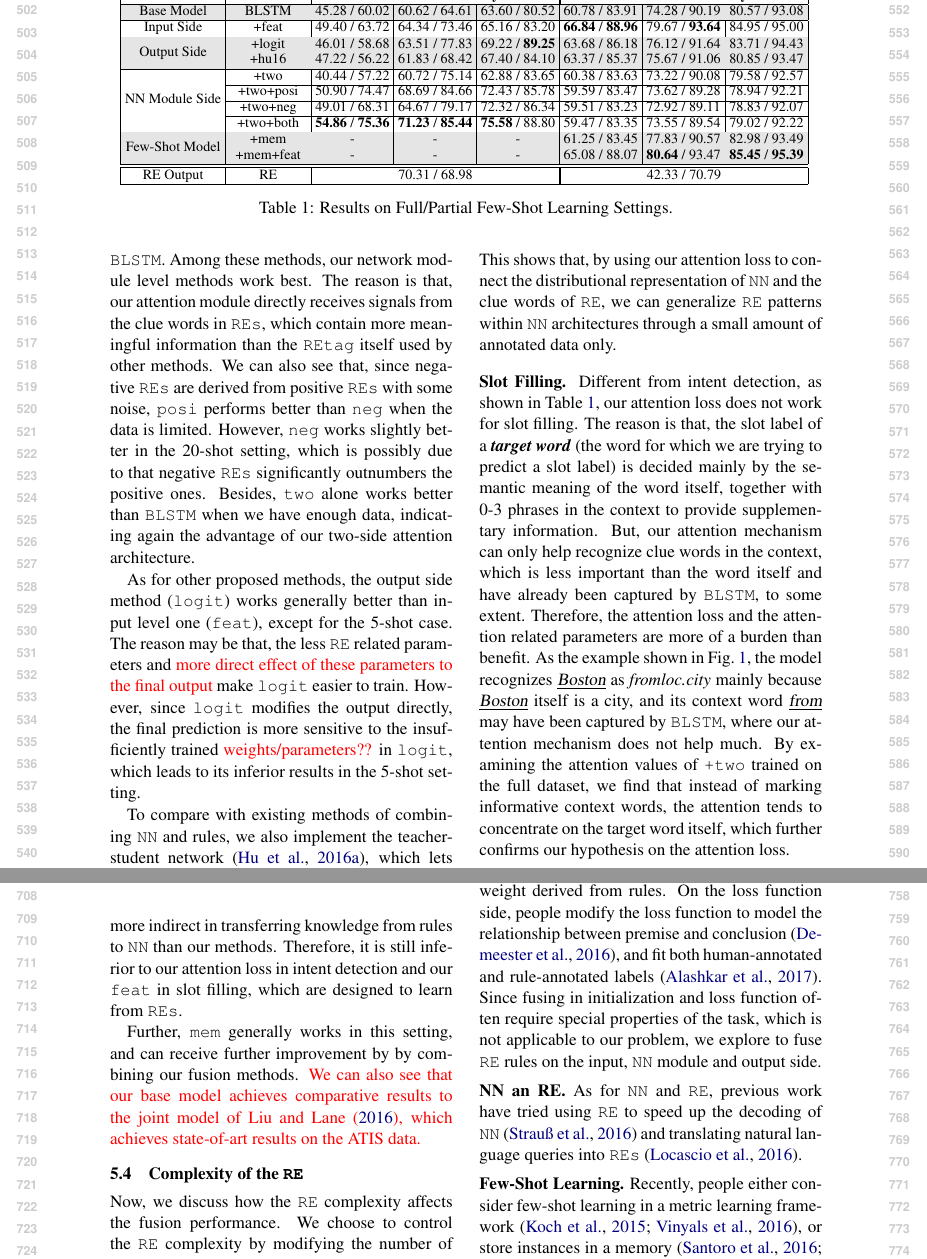
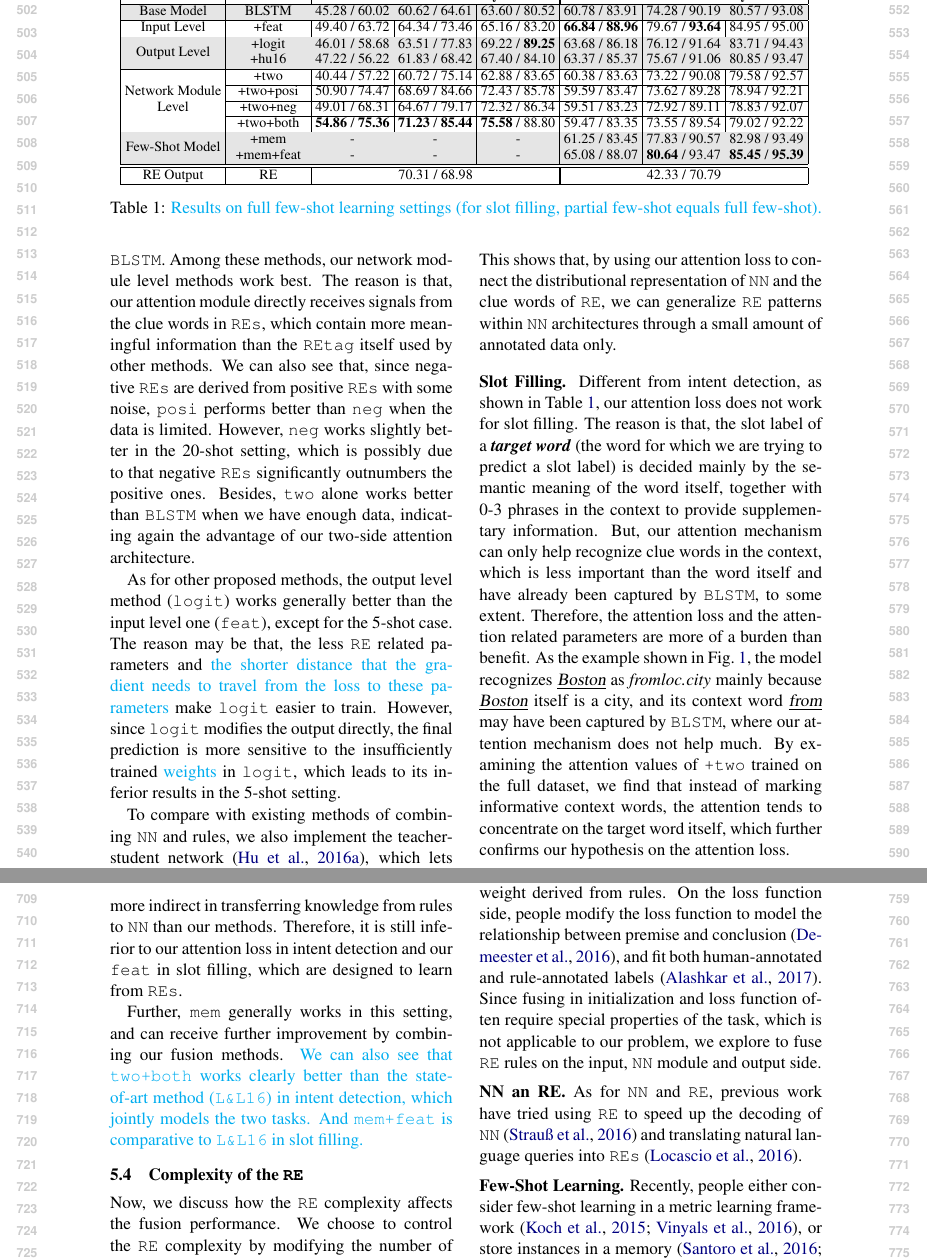
Before and after one commit to pfllo/re_and_nn, a LaTeX paper (acl2018.tex, which reads preamble.tex, results.tex): two parts of pages 6 and 8 of 11, joined at a grey line, cut so that both start at the same text. Compiled offline with pdfLaTeX.

Commit message:
minor in results, typos in task

```diff
--- a/preamble.tex
+++ b/preamble.tex
@@ -75,6 +75,8 @@
 \newcommand{\z}[1]{\mynote{ZW}{#1}{orange}}
 
 
+\newcommand{\tabincell}[2]{\begin{tabular}{@{}#1@{}}#2\end{tabular}}
+
 \newcommand{\cparagraph}[1]{\vspace{1.5mm}\noindent\textbf{#1.}}
 
 %\aclfinalcopy % Uncomment this line for the final submission
--- a/results.tex
+++ b/results.tex
@@ -22,7 +22,7 @@ To answer \textbf{Q1} , we first explore the full few-shot learning scenario.
 \rowcolor{Gray}Base Model & BLSTM & 45.28 / 60.02 & 60.62 / 64.61 & 63.60 / 80.52
 & 60.78 / 83.91 & 74.28  / 90.19 & 80.57 / 93.08  \\
 \hline
-Input Side & +feat & 49.40 / 63.72 & 64.34 / 73.46 & 65.16 / 83.20
+Input Level & +feat & 49.40 / 63.72 & 64.34 / 73.46 & 65.16 / 83.20
 & \textbf{66.84} / \textbf{88.96} & 79.67 / \textbf{93.64} & 84.95 / 95.00  \\
 \hline
 
@@ -30,10 +30,10 @@ Input Side & +feat & 49.40 / 63.72 & 64.34 / 73.46 & 65.16 / 83.20
 & 63.68 / 86.18 & 76.12 / 91.64  & 83.71 / 94.43 \\
 \cline{2-8}
 
-\rowcolor{Gray} \multirow{-2}{*}{Output Side}& +hu16 & 47.22 / 56.22 & 61.83 / 68.42 & 67.40 / 84.10
+\rowcolor{Gray} \multirow{-2}{*}{Output Level}& +hu16 & 47.22 / 56.22 & 61.83 / 68.42 & 67.40 / 84.10
 & 63.37 / 85.37 & 75.67 / 91.06 & 80.85 / 93.47  \\
 \hline
-\multirow{2}{*}{\vspace{-2.2em}NN Module Side} & +two & 40.44 / 57.22 & 60.72 / 75.14 & 62.88 / 83.65
+\multirow{2}{*}{\vspace{-2.2em}\tabincell{c}{Network Module \\ Level}} & +two & 40.44 / 57.22 & 60.72 / 75.14 & 62.88 / 83.65
 & 60.38 / 83.63 & 73.22 / 90.08 & 79.58 / 92.57  \\
 \cline{2-8}
 & +two+posi & 50.90 / 74.47 & 68.69 / 84.66 & 72.43 / 85.78
@@ -54,7 +54,8 @@ RE Output & RE & \multicolumn{3}{|c|}{70.31 / 68.98} & \multicolumn{3}{|c|}{42.3
 \hline
 \end{tabular}
 }
-\caption{Results on Full/Partial Few-Shot Learning Settings.}
+% \caption{Results on Full/Partial Few-Shot Learning Settings.}
+\caption{\cyan{Results on full few-shot learning settings (for slot filling, partial few-shot equals full few-shot).}}
 \label{tab_full_few}
 \end{table*}
 
@@ -67,9 +68,13 @@ However, \texttt{neg} works slightly better in the 20-shot setting, which is pos
 % Not surprisingly, we get the best results when positive and negative patterns are combined.
 Besides, \tatt alone works better than \texttt{BLSTM} when we have enough data, indicating again the advantage of our two-side attention architecture.
 
-As for other proposed methods, the output side method (\texttt{logit}) works generally better than input level one (\texttt{feat}), except for the 5-shot case.
-The reason may be that, the less \RE related parameters and \red{more direct effect of these parameters to the final output} make \texttt{logit} easier to train. % the shorter distance from these parameters
-However, since \texttt{logit} modifies the output directly, the final prediction is more sensitive to the insufficiently trained \red{weights/parameters??} in \texttt{logit}, which leads to its inferior results in the 5-shot setting.
+As for other proposed methods, the output level method (\texttt{logit}) works generally better than the input level one (\texttt{feat}), except for the 5-shot case.
+The reason may be that, the less \RE related parameters and
+% \red{more direct effect of these parameters to the final output}
+\cyan{the shorter distance that the gradient needs to travel from the loss to these parameters}
+% the shorter distance from these parameters
+make \texttt{logit} easier to train.
+However, since \texttt{logit} modifies the output directly, the final prediction is more sensitive to the insufficiently trained \cyan{weights} in \texttt{logit}, which leads to its inferior results in the 5-shot setting.
 
 To compare with existing methods of combining \NN and rules, we also implement the teacher-student
 network~\cite{hu2016harnessing}, %which is designed to combine \NNs and \FOL. %proves to perform well on various tasks.
@@ -242,10 +247,11 @@ And, different from few-shot settings, \texttt{two+both} has better macro-F1 tha
 However, \texttt{hu16} is a general framework to combine \FOL rules, which is more indirect in transferring knowledge from rules to \NN than our methods. Therefore, it is still  inferior to our attention loss in intent detection and our \texttt{feat} in slot filling, which are designed to learn from \REs.
 % The reason that it still performs worse than attention loss intent detection and in slot filling, is
 
-Further, \texttt{mem} generally works in this setting, and can receive further improvement by
+Further, \texttt{mem} generally works in this setting, and can receive further improvement
 %we can also make improvements
 by combining our fusion methods.
-\red{We can also see that our base model achieves comparative results to the joint model of  Liu and Lane~\shortcite{liu2016attention}, which achieves state-of-art results on the ATIS data.}
+\cyan{We can also see that \texttt{two+both} works clearly better than the state-of-art method (\LL) in intent detection, which jointly models the two tasks. And \texttt{mem+feat} is comparative to \LL in slot filling.}
+% \red{We can also see that our base model achieves comparative results to the joint model of  Liu and Lane~\shortcite{liu2016attention}, which achieves state-of-art results on the ATIS data.}
 % \footnote{
 % Since slot filling is evaluated in phrase level, there is almost no difference in F1 when we convert the prediction on our split data format to the original format (see Section \ref{sec_datasest})}.
 % Besides, the state-of-art results on the ATIS data produced by \cite{liu2016attention} is also included (\LL). We can see that our base \BLSTM model achieves comparative results to \LL, confirming that the improvements from our fusion method does not come from the inferior ability of the base model), making our results still comparatable to \LL.}.
```
Also changed, not shown: task.tex (+4 -4 lines).
